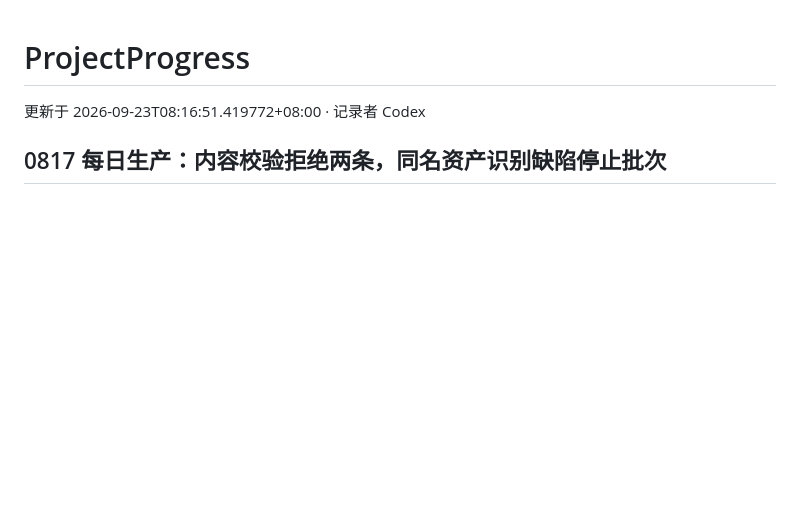
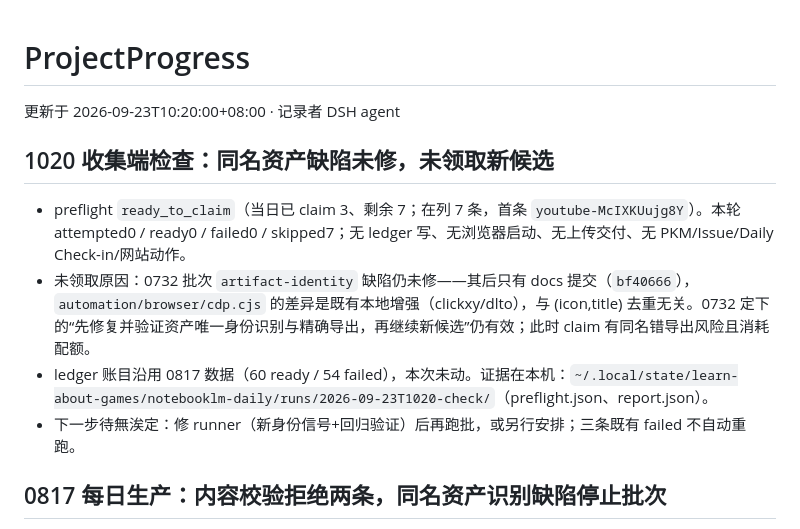
Before and after one commit to PlayWithExperiences/Learn-About-Games, a Markdown page: ProjectInfo/ProjectProgress.md, the part around the change. Rendered like a GitHub page; blank space fills up the shorter version.

Commit message:
docs: 1020 collect check, artifact-identity still blocks claims [skip ci]

```diff
--- a/ProjectInfo/ProjectProgress.md
+++ b/ProjectInfo/ProjectProgress.md
@@ -1,6 +1,13 @@
 # ProjectProgress
 
-更新于 2026-09-23T08:16:51.419772+08:00 · 记录者 Codex
+更新于 2026-09-23T10:20:00+08:00 · 记录者 DSH agent
+
+## 1020 收集端检查：同名资产缺陷未修，未领取新候选
+
+- preflight `ready_to_claim`（当日已 claim 3、剩余 7；在列 7 条，首条 `youtube-McIXKUujg8Y`）。本轮 attempted0 / ready0 / failed0 / skipped7；无 ledger 写、无浏览器启动、无上传交付、无 PKM/Issue/Daily Check-in/网站动作。
+- 未领取原因：0732 批次 `artifact-identity` 缺陷仍未修——其后只有 docs 提交（`bf40666`），`automation/browser/cdp.cjs` 的差异是既有本地增强（clickxy/dlto），与 (icon,title) 去重无关。0732 定下的“先修复并验证资产唯一身份识别与精确导出，再继续新候选”仍有效；此时 claim 有同名错导出风险且消耗配额。
+- ledger 账目沿用 0817 数据（60 ready / 54 failed），本次未动。证据在本机：`~/.local/state/learn-about-games/notebooklm-daily/runs/2026-09-23T1020-check/`（preflight.json、report.json）。
+- 下一步待無涘定：修 runner（新身份信号+回归验证）后再跑批，或另行安排；三条既有 failed 不自动重跑。
 
 ## 0817 每日生产：内容校验拒绝两条，同名资产识别缺陷停止批次
 
```
